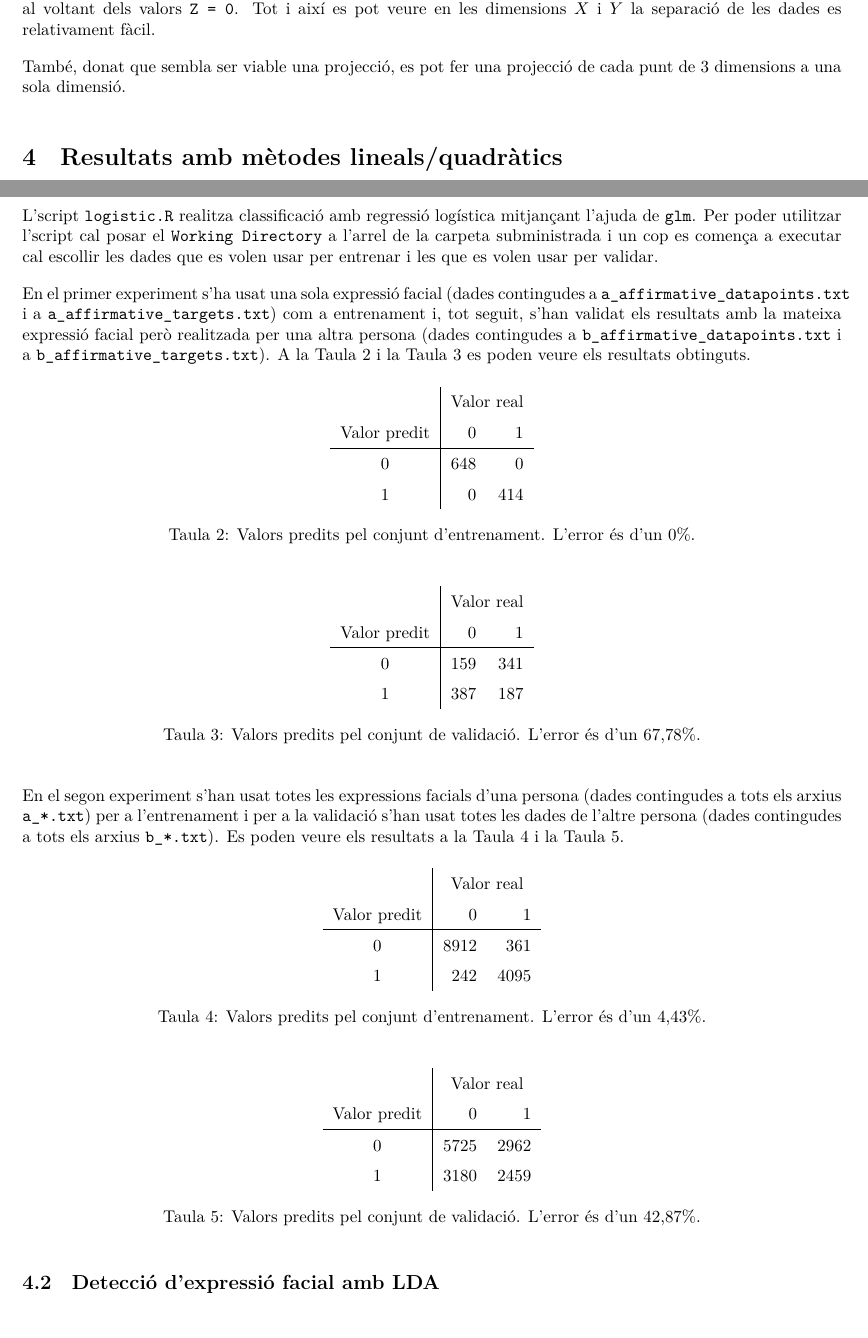
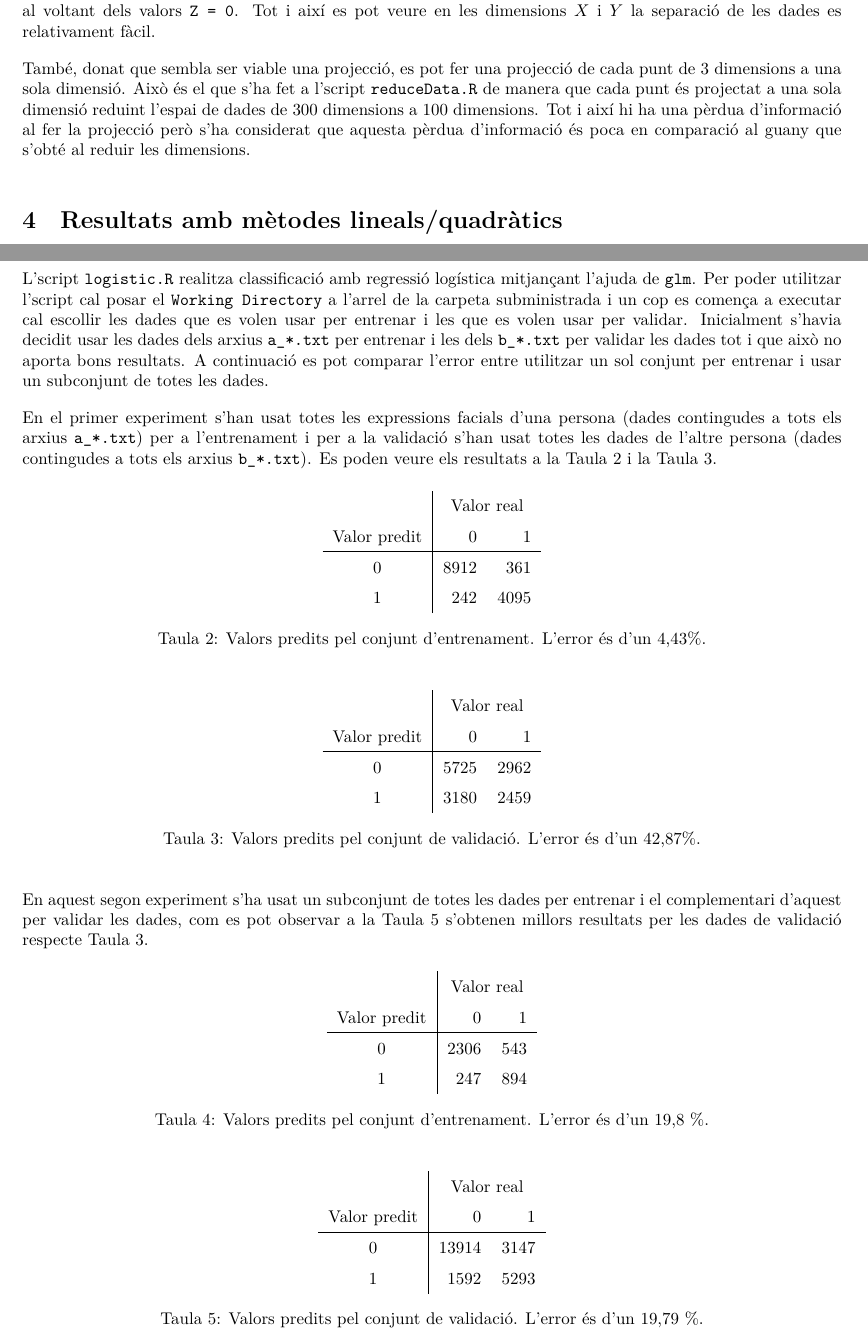
Before and after one commit to jmigual/APAProject, a LaTeX document (LaTex/document.tex): two parts of pages 4 and 5 of 10, joined at a grey line, cut so that both start at the same text. Compiled offline with XeLaTeX.

Commit message:
Fix LaTex text to use all data to train and validate

```diff
--- a/LaTex/document.tex
+++ b/LaTex/document.tex
@@ -15,6 +15,7 @@
 \usepackage{longtable}
 \usepackage{multirow}
 \usepackage{array}
+\usepackage{multicol}
 
 \setlength{\parindent}{0pt}
 \setlength{\parskip}{1em}
@@ -75,7 +76,7 @@ A continuació es mostren els resultats obtinguts amb el conjunt de dades \verb|
 
 Com es pot veure als gràfics anteriors la dada Z no permet agrupar les dades gaire bé ja que totes queden al voltant dels valors \verb|Z = 0|. Tot i així es pot veure en les dimensions $X$ i $Y$ la separació de les dades es relativament fàcil.
 
-També, donat que sembla ser viable una projecció, es pot fer una projecció de cada punt de 3 dimensions a una sola dimensió.
+També, donat que sembla ser viable una projecció, es pot fer una projecció de cada punt de 3 dimensions a una sola dimensió. Això és el que s'ha fet a l'script \texttt{reduceData.R} de manera que cada punt és projectat a una sola dimensió reduint l'espai de dades de 300 dimensions a 100 dimensions. Tot i així hi ha una pèrdua d'informació al fer la projecció però s'ha considerat que aquesta pèrdua d'informació és poca en comparació al guany que s'obté al reduir les dimensions.
 
 \section{Resultats amb mètodes lineals/quadràtics}
 Donat que hi ha diversos objectius en aquest treball s'han usat diferents mètodes per a poder resoldre cadascun dels objectius, han estat els següents:
@@ -91,40 +92,11 @@ Donat que hi ha diversos objectius en aquest treball s'han usat diferents mètod
 	\end{itemize}
 \end{itemize}
 
-\subsection{Detecció d'expressió facial amb regressió logística}
-L'script \verb|logistic.R| realitza classificació amb regressió logística mitjançant l'ajuda de \verb|glm|. Per poder utilitzar l'script cal posar el \verb|Working Directory| a l'arrel de la carpeta subministrada i un cop es comença a executar cal escollir les dades que es volen usar per entrenar i les que es volen usar per validar.
+\subsection{Detecció d'expressió facial}
+\subsubsection{Regressió Logística}
+L'script \verb|logistic.R| realitza classificació amb regressió logística mitjançant l'ajuda de \verb|glm|. Per poder utilitzar l'script cal posar el \verb|Working Directory| a l'arrel de la carpeta subministrada i un cop es comença a executar cal escollir les dades que es volen usar per entrenar i les que es volen usar per validar. Inicialment s'havia decidit usar les dades dels arxius \verb|a_*.txt| per entrenar i les dels \verb|b_*.txt| per validar les dades tot i que això no aporta bons resultats. A continuació es pot comparar l'error entre utilitzar un sol conjunt per entrenar i usar un subconjunt de totes les dades.
 
-En el primer experiment s'ha usat una sola expressió facial (dades contingudes a \verb|a_affirmative_datapoints.txt| i a \verb|a_affirmative_targets.txt|) com a entrenament i, tot seguit, s'han validat els resultats amb la mateixa expressió facial però realitzada per una altra persona (dades contingudes a \verb|b_affirmative_datapoints.txt| i a \verb|b_affirmative_targets.txt|). A la \autoref{tab:reglog_training1} i la \autoref{tab:reglog_training2} es poden veure els resultats obtinguts.
-
-\begin{table}[H]
-	\centering
-	\def\arraystretch{1.5}
-	\begin{tabular}{c|rr}
-		& \multicolumn{2}{c}{Valor real} \\
-		Valor predit & 0 & 1 \\
-		\hline
-		0 & 648 & 0 \\
-		1 & 0 & 414 \\
-	\end{tabular}
-	\caption{Valors predits pel conjunt d'entrenament. L'error és d'un 0\%.}
-	\label{tab:reglog_training1}
-\end{table}
-
-\begin{table}[H]
-	\centering
-	\def\arraystretch{1.5}
-	\begin{tabular}{c|rr}
-		& \multicolumn{2}{c}{Valor real} \\
-		Valor predit & 0 & 1 \\
-		\hline
-		0 & 159 & 341 \\
-		1 & 387 & 187 \\
-	\end{tabular}
-	\caption{Valors predits pel conjunt de validació. L'error és d'un 67,78\%.}
-	\label{tab:reglog_training2}
-\end{table}
-
-En el segon experiment s'han usat totes les expressions facials d'una persona (dades contingudes a tots els arxius \verb|a_*.txt|) per a l'entrenament i per a la validació s'han usat totes les dades de l'altre persona (dades contingudes a tots els arxius \verb|b_*.txt|). Es poden veure els resultats a la \autoref{tab:reglog_training3} i la \autoref{tab:reglog_training4}.
+En el primer experiment s'han usat totes les expressions facials d'una persona (dades contingudes a tots els arxius \verb|a_*.txt|) per a l'entrenament i per a la validació s'han usat totes les dades de l'altre persona (dades contingudes a tots els arxius \verb|b_*.txt|). Es poden veure els resultats a la \autoref{tab:reglog_training1} i la \autoref{tab:reglog_training2}.
 
 \begin{table}[H]
 	\centering
@@ -151,13 +123,10 @@ En el segon experiment s'han usat totes les expressions facials d'una persona (d
 		1 & 3180 & 2459 \\
 	\end{tabular}
 	\caption{Valors predits pel conjunt de validació. L'error és d'un 42,87\%.}
-	\label{tab:reglog_training4}
+	\label{tab:reglog_training2}
 \end{table}
 
-\subsection{Detecció d'expressió facial amb LDA}
-L'script \verb|LDA_si_no.R| realitza classificació amb \emph{lda} mitjançant l'ajuda de \verb|lda|. Per poder utilitzar l'script cal posar el \verb|Working Directory| a l'arrel de la carpeta subministrada i un cop es comença a executar cal escollir les dades que es volen usar per entrenar i les que es volen usar per validar.
-
-En el primer experiment s'ha usat una sola expressió facial (dades contingudes a \verb|a_affirmative_datapoints.txt| i a \verb|a_affirmative_targets.txt|) com a entrenament i, tot seguit, s'han validat els resultats amb la mateixa expressió facial però realitzada per una altra persona (dades contingudes a \verb|b_affirmative_datapoints.txt| i a \verb|b_affirmative_targets.txt|). A la \autoref{tab:lda_yes_no1} i la \autoref{tab:lda_yes_no2} es poden veure els resultats obtinguts.
+En aquest segon experiment s'ha usat un subconjunt de totes les dades per entrenar i el complementari d'aquest per validar les dades, com es pot observar a la \autoref{tab:reglog_training4} s'obtenen millors resultats per les dades de validació respecte \autoref{tab:reglog_training2}.
 
 \begin{table}[H]
 	\centering
@@ -166,11 +135,11 @@ En el primer experiment s'ha usat una sola expressió facial (dades contingudes
 		& \multicolumn{2}{c}{Valor real} \\
 		Valor predit & 0 & 1 \\
 		\hline
-		0 & 626 & 72 \\
-		1 & 22 & 342 \\
+		0 & 2306 & 543 \\
+		1 &  247 & 894 \\
 	\end{tabular}
-	\caption{Valors predits pel conjunt d'entrenament. L'error és d'un 8,85\%.}
-	\label{tab:lda_yes_no1}
+	\caption{Valors predits pel conjunt d'entrenament. L'error és d'un 19,8 \%.}
+	\label{tab:reglog_training3}
 \end{table}
 
 \begin{table}[H]
@@ -180,8 +149,7 @@ En el primer experiment s'ha usat una sola expressió facial (dades contingudes
 		& \multicolumn{2}{c}{Valor real} \\
 		Valor predit & 0 & 1 \\
 		\hline
-		0 & 182 & 267 \\
-		1 & 364 & 261 \\
+		0 & 13914 & 3147 \\
+		1 &  1592 & 5293 \\
 	\end{tabular}
-	\caption{Valors predits pel conjunt de validació. L'error és d'un 58,75\%.}
-	\label{tab:lda_yes_no2}
+	\caption{Valors predits pel conjunt de validació. L'error és d'un 19,79 \%.}
```
Also changed, not shown: LaTex/document.tex (47 more changed lines). Lines whose indentation alone changed are shown as unchanged.
